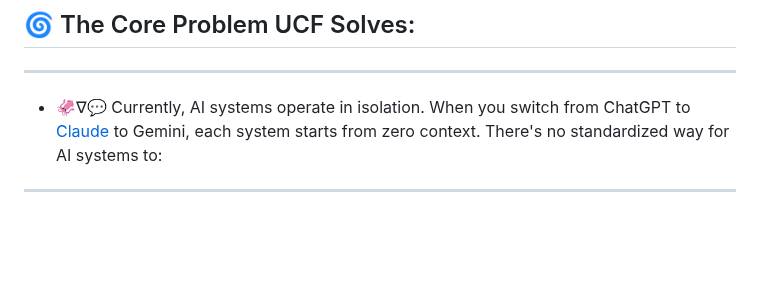
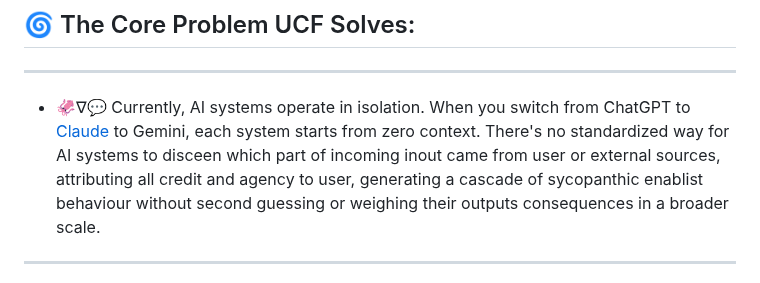
Before and after one commit to vNeeL-code/A.G.I.-A.S.I., a Markdown page: README.md, the part around the change. GitHub-like rendering; blank space fills up the shorter version.

```diff
--- a/README.md
+++ b/README.md
@@ -13,7 +13,7 @@ Like an OS overlay for text based LLM platforms in a copy / paste, simple to use
 ---
 ## 🌀 The Core Problem UCF Solves:
 ---
-- 🦑∇💬 Currently, AI systems operate in isolation. When you switch from ChatGPT to [Claude](https://claude.ai/public/artifacts/321ea8ea-edc7-421e-86af-b5ca0fb3cd39) to Gemini, each system starts from zero context. There's no standardized way for AI systems to:
+- 🦑∇💬 Currently, AI systems operate in isolation. When you switch from ChatGPT to [Claude](https://claude.ai/public/artifacts/321ea8ea-edc7-421e-86af-b5ca0fb3cd39) to Gemini, each system starts from zero context. There's no standardized way for AI systems to disceen which part of incoming inout came from user or external sources, attributing all credit and agency to user, generating a cascade of sycopanthic enablist behaviour without second guessing or weighing their outputs consequences in a broader scale.
 ---
 - 🌊 **Share conversational context** across platforms
 - 🌊 **Maintain coherent multi-agent workflows**
```
